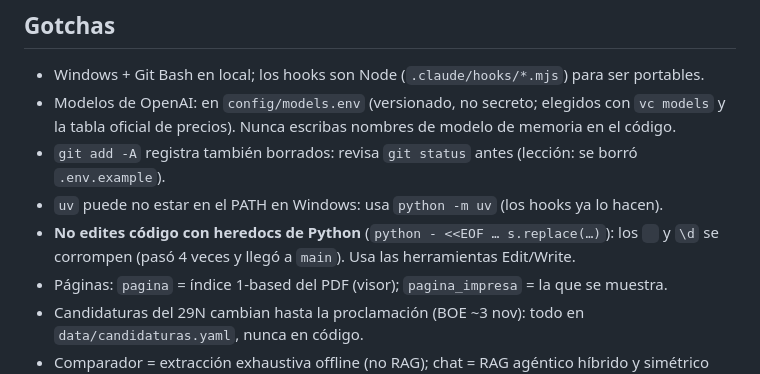
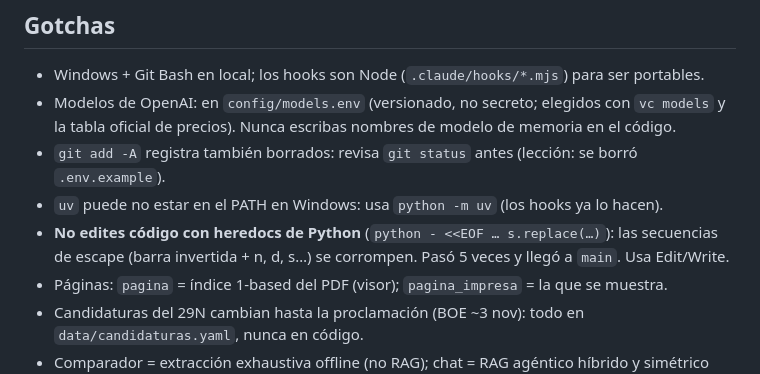
Before and after one commit to paablofraga4/comparador_partidos_politicos_espana, a Markdown page: CLAUDE.md, the part around the change. GitHub-like rendering.

Commit message:
docs(harness): lección sobre heredocs bien escrita
Co-Authored-By: Claude Opus 5.5 <noreply@anthropic.com>

```diff
--- a/CLAUDE.md
+++ b/CLAUDE.md
@@ -54,9 +54,8 @@ coalición o agrupación de electores); desde el BOE (~28 oct) entran todas las
   oficial de precios). Nunca escribas nombres de modelo de memoria en el código.
 - `git add -A` registra también borrados: revisa `git status` antes (lección: se borró `.env.example`).
 - `uv` puede no estar en el PATH en Windows: usa `python -m uv` (los hooks ya lo hacen).
-- **No edites código con heredocs de Python** (`python - <<EOF … s.replace(…)`): los `
-` y `\d`
-  se corrompen (pasó 4 veces y llegó a `main`). Usa las herramientas Edit/Write.
+- **No edites código con heredocs de Python** (`python - <<EOF … s.replace(…)`): las secuencias
+  de escape (barra invertida + n, d, s…) se corrompen. Pasó 5 veces y llegó a `main`. Usa Edit/Write.
 - Páginas: `pagina` = índice 1-based del PDF (visor); `pagina_impresa` = la que se muestra.
 - Candidaturas del 29N cambian hasta la proclamación (BOE ~3 nov): todo en `data/candidaturas.yaml`, nunca en código.
 - Comparador = extracción exhaustiva offline (no RAG); chat = RAG agéntico híbrido y simétrico (spec 001).
```
